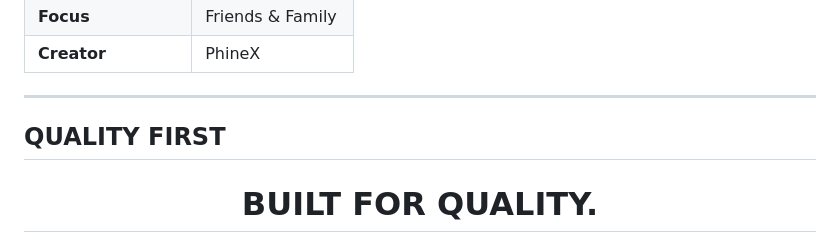
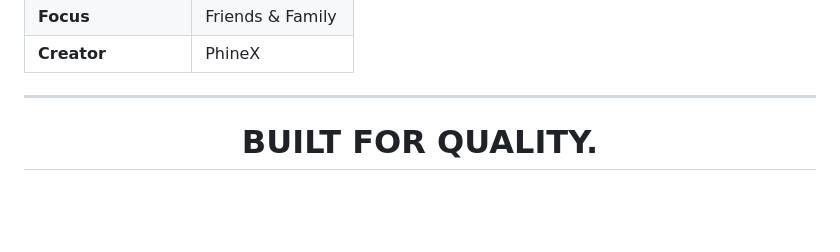
Before and after one commit to PhineX-org/ElJasus, a Markdown page: README.md, the part around the change. Rendered like a GitHub page; blank space fills up the shorter version.

```diff
--- a/README.md
+++ b/README.md
@@ -219,8 +219,6 @@ Please keep conversations respectful and help make the game enjoyable for everyo
 
 ---
 
-## QUALITY FIRST
-
 <div align="center">
 
 # BUILT FOR QUALITY.
```
